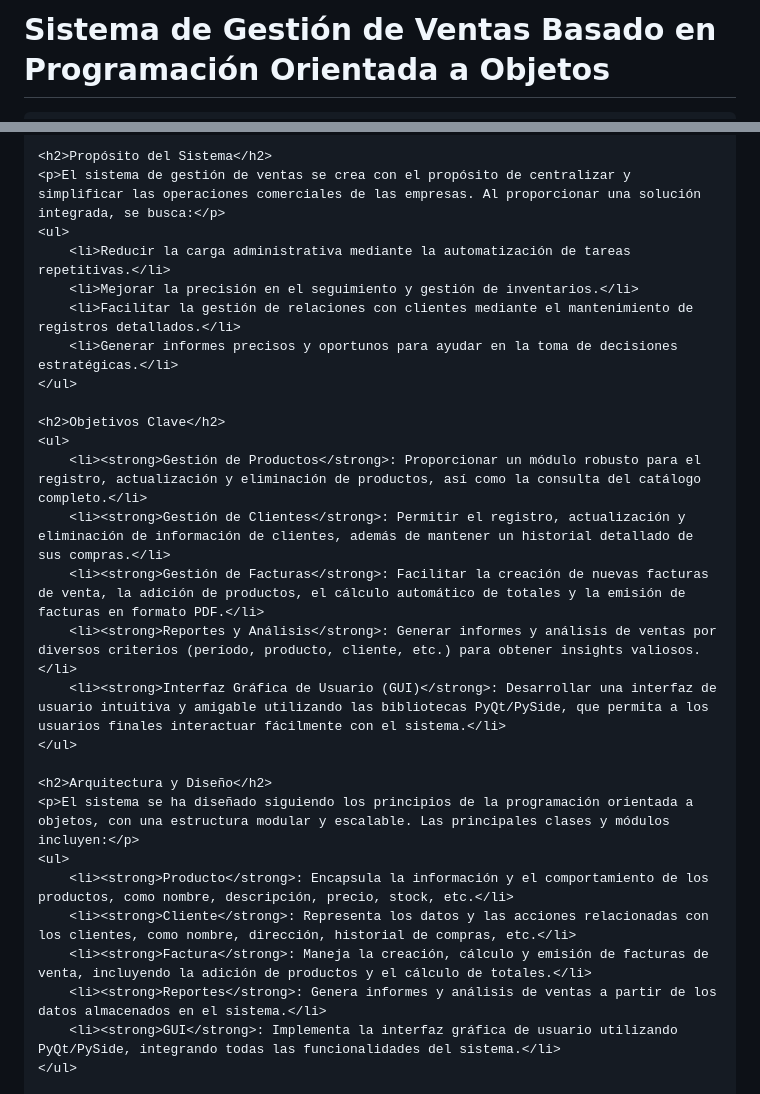
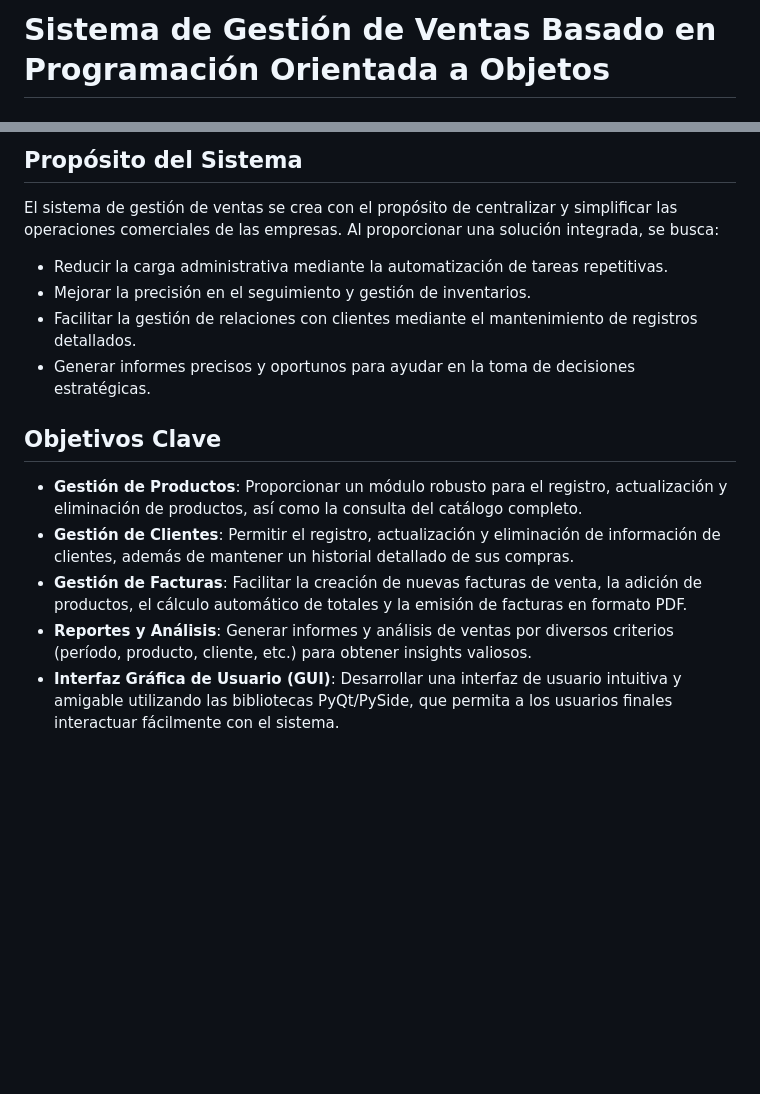
Before and after one commit to JavicSoftCode/proy_sales_poo_2024_, a Markdown page: README.md, 2 parts joined by grey strips. Rendered like a GitHub page; blank space fills up the shorter version.

```diff
--- a/README.md
+++ b/README.md
@@ -1,35 +1,2 @@
-<!DOCTYPE html>
-<html lang="es">
-<head>
-    <meta charset="UTF-8">
-    <meta name="viewport" content="width=device-width, initial-scale=1.0">
-    <title>Sistema de Gestión de Ventas Basado en Programación Orientada a Objetos</title>
-    <style>
-        body {
-            font-family: Arial, sans-serif;
-            line-height: 1.6;
-            max-width: 800px;
-            margin: 0 auto;
-            padding: 20px;
-        }
-        h1, h2, h3 {
-            color: #333;
-        }
-        ul {
-            list-style-type: none;
-            padding: 0;
-        }
-        li {
-            margin: 10px 0;
-        }
-        .tech-icon {
-            width: 20px;
-            height: 20px;
-            vertical-align: middle;
-            margin-right: 10px;
-        }
-    </style>
-</head>
-<body>
-    <h1>Sistema de Gestión de Ventas Basado en Programación Orientada a Objetos</h1>
+# Sistema de Gestión de Ventas Basado en Programación Orientada a Objetos
 
@@ -38,29 +5,16 @@
 
-    <h2>Propósito del Sistema</h2>
-    <p>El sistema de gestión de ventas se crea con el propósito de centralizar y simplificar las operaciones comerciales de las empresas. Al proporcionar una solución integrada, se busca:</p>
-    <ul>
-        <li>Reducir la carga administrativa mediante la automatización de tareas repetitivas.</li>
-        <li>Mejorar la precisión en el seguimiento y gestión de inventarios.</li>
-        <li>Facilitar la gestión de relaciones con clientes mediante el mantenimiento de registros detallados.</li>
-        <li>Generar informes precisos y oportunos para ayudar en la toma de decisiones estratégicas.</li>
-    </ul>
+## Propósito del Sistema
+El sistema de gestión de ventas se crea con el propósito de centralizar y simplificar las operaciones comerciales de las empresas. Al proporcionar una solución integrada, se busca:
 
-    <h2>Objetivos Clave</h2>
-    <ul>
-        <li><strong>Gestión de Productos</strong>: Proporcionar un módulo robusto para el registro, actualización y eliminación de productos, así como la consulta del catálogo completo.</li>
-        <li><strong>Gestión de Clientes</strong>: Permitir el registro, actualización y eliminación de información de clientes, además de mantener un historial detallado de sus compras.</li>
-        <li><strong>Gestión de Facturas</strong>: Facilitar la creación de nuevas facturas de venta, la adición de productos, el cálculo automático de totales y la emisión de facturas en formato PDF.</li>
-        <li><strong>Reportes y Análisis</strong>: Generar informes y análisis de ventas por diversos criterios (período, producto, cliente, etc.) para obtener insights valiosos.</li>
-        <li><strong>Interfaz Gráfica de Usuario (GUI)</strong>: Desarrollar una interfaz de usuario intuitiva y amigable utilizando las bibliotecas PyQt/PySide, que permita a los usuarios finales interactuar fácilmente con el sistema.</li>
-    </ul>
+- Reducir la carga administrativa mediante la automatización de tareas repetitivas.
+- Mejorar la precisión en el seguimiento y gestión de inventarios.
+- Facilitar la gestión de relaciones con clientes mediante el mantenimiento de registros detallados.
+- Generar informes precisos y oportunos para ayudar en la toma de decisiones estratégicas.
 
-    <h2>Arquitectura y Diseño</h2>
-    <p>El sistema se ha diseñado siguiendo los principios de la programación orientada a objetos, con una estructura modular y escalable. Las principales clases y módulos incluyen:</p>
-    <ul>
-        <li><strong>Producto</strong>: Encapsula la información y el comportamiento de los productos, como nombre, descripción, precio, stock, etc.</li>
-        <li><strong>Cliente</strong>: Representa los datos y las acciones relacionadas con los clientes, como nombre, dirección, historial de compras, etc.</li>
-        <li><strong>Factura</strong>: Maneja la creación, cálculo y emisión de facturas de venta, incluyendo la adición de productos y el cálculo de totales.</li>
-        <li><strong>Reportes</strong>: Genera informes y análisis de ventas a partir de los datos almacenados en el sistema.</li>
-        <li><strong>GUI</strong>: Implementa la interfaz gráfica de usuario utilizando PyQt/PySide, integrando todas las funcionalidades del sistema.</li>
-    </ul>
+## Objetivos Clave
+- **Gestión de Productos**: Proporcionar un módulo robusto para el registro, actualización y eliminación de productos, así como la consulta del catálogo completo.
+- **Gestión de Clientes**: Permitir el registro, actualización y eliminación de información de clientes, además de mantener un historial detallado de sus compras.
+- **Gestión de Facturas**: Facilitar la creación de nuevas facturas de venta, la adición de productos, el cálculo automático de totales y la emisión de facturas en formato PDF.
+- **Reportes y Análisis**: Generar informes y análisis de ventas por diversos criterios (período, producto, cliente, etc.) para obtener insights valiosos.
+- **Interfaz Gráfica de Usuario (GUI)**: Desarrollar una interfaz de usuario intuitiva y amigable utilizando las bibliotecas PyQt/PySide, que permita a los usuarios finales interactuar fácilmente con el sistema.
 
```
Also changed, not shown: other parts of README.md (+29 -22 lines).
